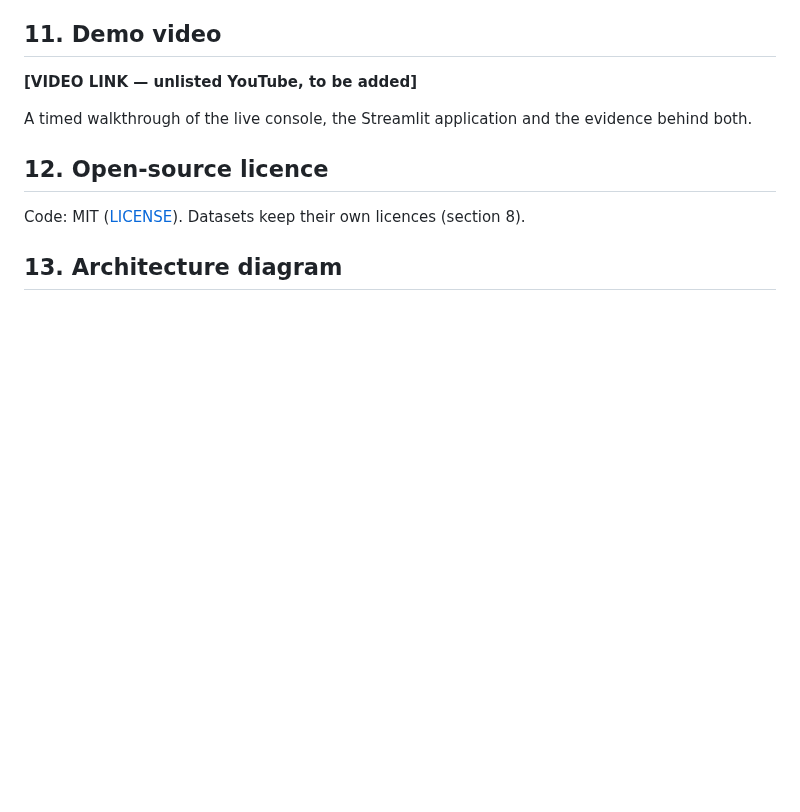
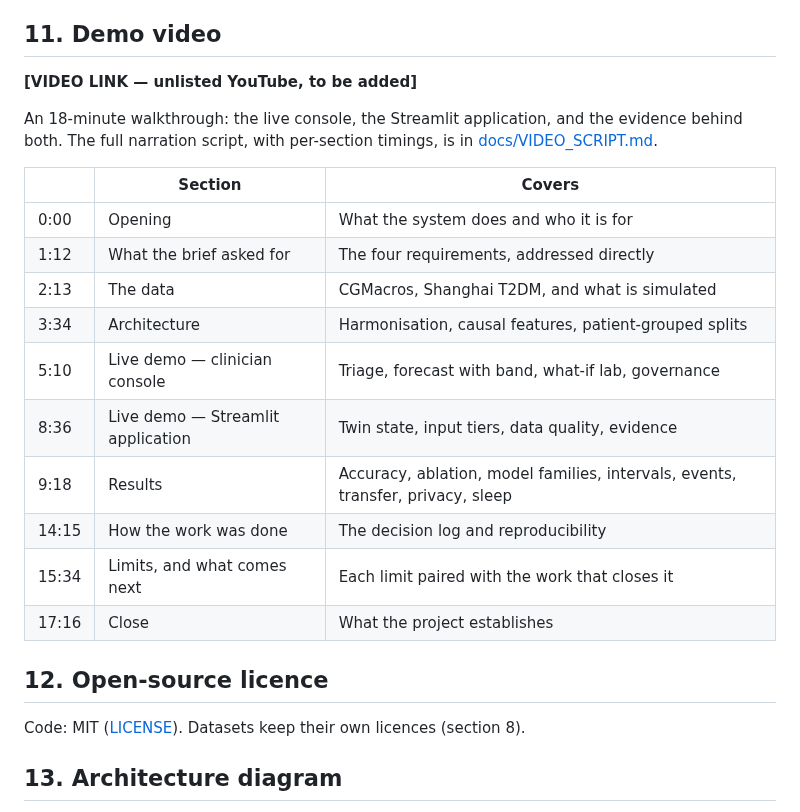
Before and after one commit to cleopatrakilledceaser/SynapseSquad_IITGuwahati, a Markdown page: README.md, the part around one of its changes. Drawn GitHub-style; blank space fills up the shorter version.

```diff
--- a/README.md
+++ b/README.md
@@ -307,7 +307,22 @@ maker and the system never recommends a dose or a drug.
 
 **[VIDEO LINK — unlisted YouTube, to be added]**
 
-A timed walkthrough of the live console, the Streamlit application and the evidence behind both.
+An 18-minute walkthrough: the live console, the Streamlit application, and the evidence behind
+both. The full narration script, with per-section timings, is in
+[docs/VIDEO_SCRIPT.md](docs/VIDEO_SCRIPT.md).
+
+| | Section | Covers |
+|---|---|---|
+| 0:00 | Opening | What the system does and who it is for |
+| 1:12 | What the brief asked for | The four requirements, addressed directly |
+| 2:13 | The data | CGMacros, Shanghai T2DM, and what is simulated |
+| 3:34 | Architecture | Harmonisation, causal features, patient-grouped splits |
+| 5:10 | Live demo — clinician console | Triage, forecast with band, what-if lab, governance |
+| 8:36 | Live demo — Streamlit application | Twin state, input tiers, data quality, evidence |
+| 9:18 | Results | Accuracy, ablation, model families, intervals, events, transfer, privacy, sleep |
+| 14:15 | How the work was done | The decision log and reproducibility |
+| 15:34 | Limits, and what comes next | Each limit paired with the work that closes it |
+| 17:16 | Close | What the project establishes |
 
 ## 12. Open-source licence
 
```
Also changed, not shown: other parts of README.md (+27 -0 lines).
